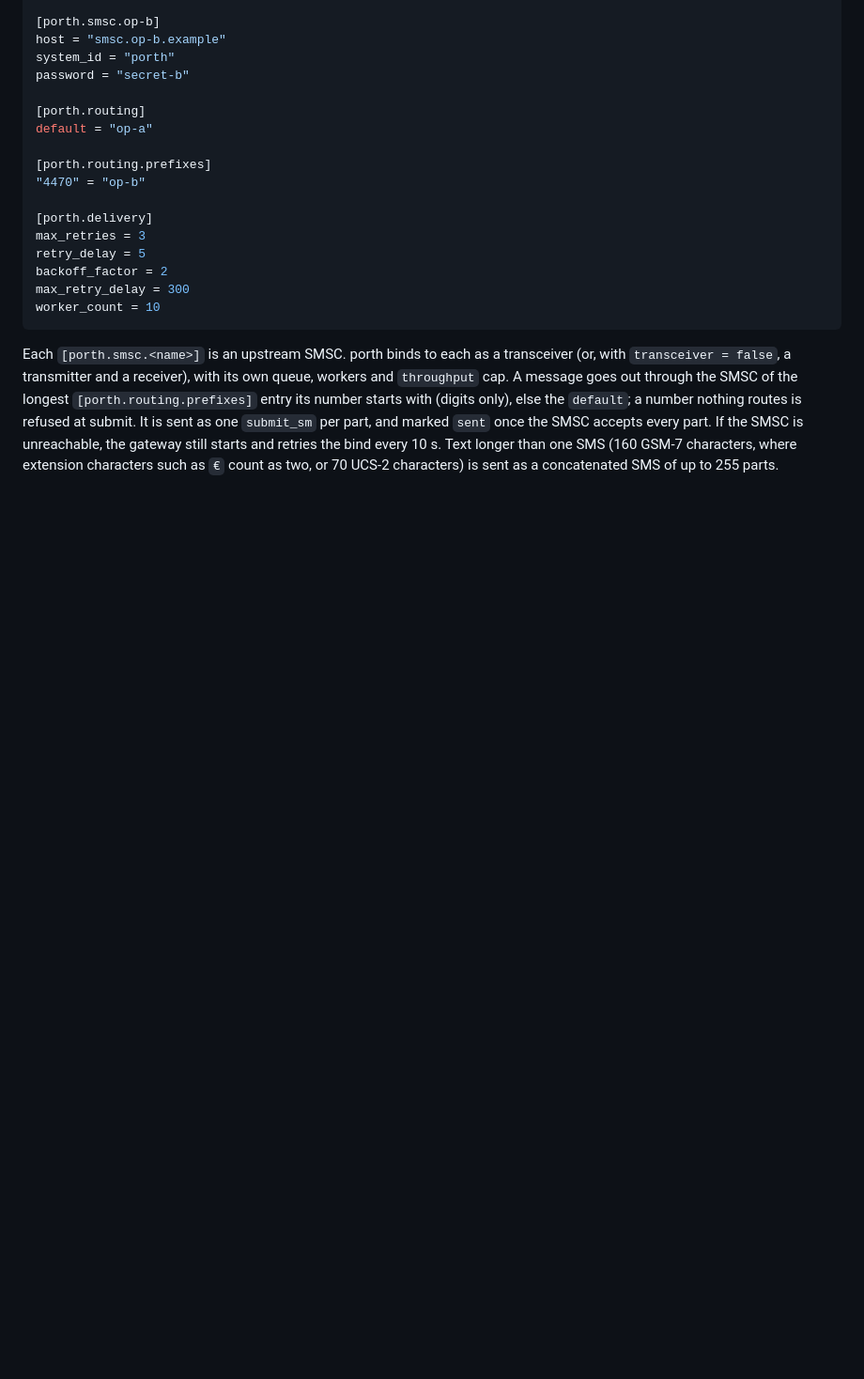
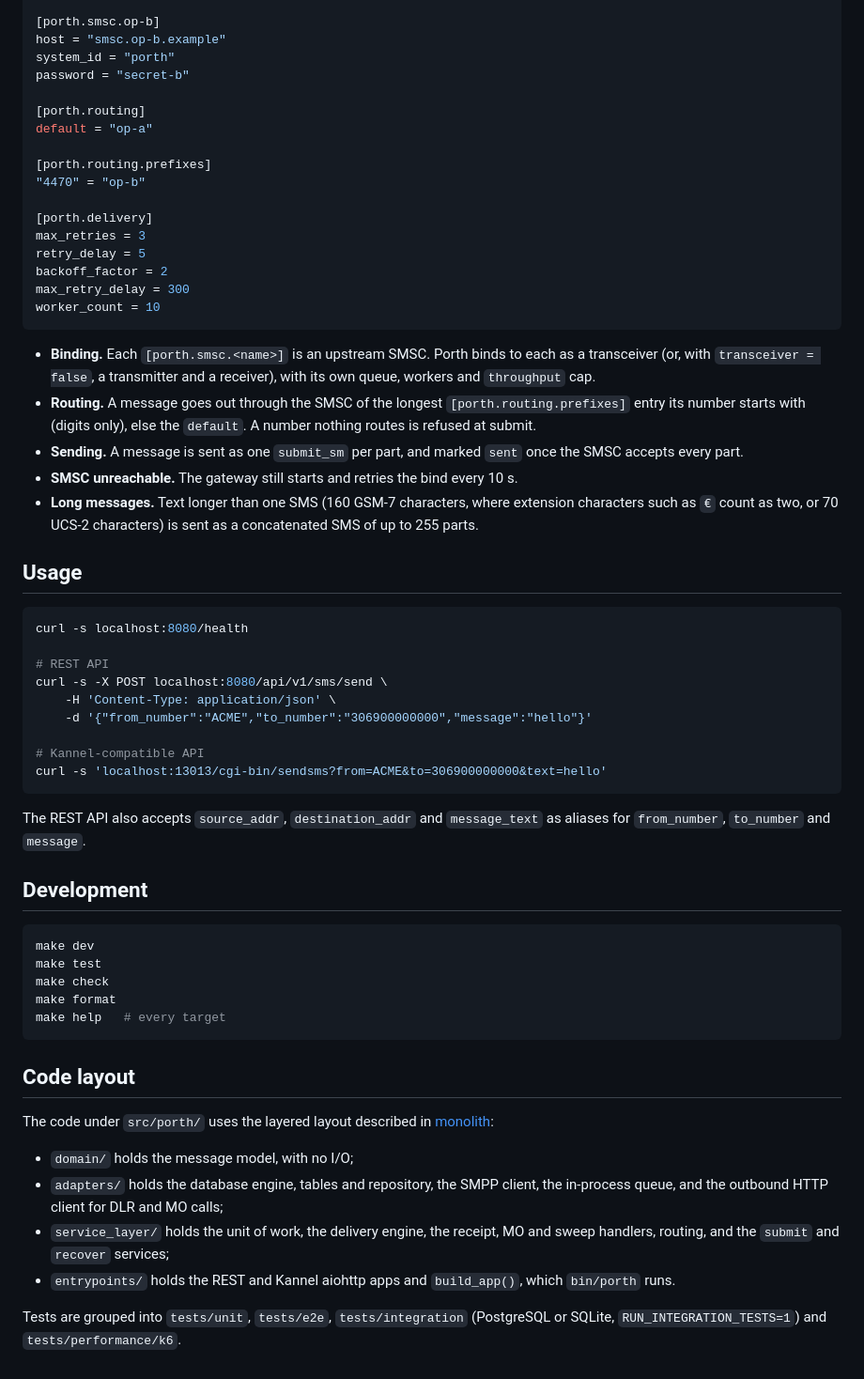
Before and after one commit to codcod/porth, a Markdown page: README.md, the part around one of its changes. Shown at 94% size. Rendered like a GitHub page; blank space fills up the shorter version.

````diff
--- a/README.md
+++ b/README.md
@@ -141,11 +163,58 @@ max_retry_delay = 300
 worker_count = 10
 ```
 
-Each `[porth.smsc.<name>]` is an upstream SMSC. porth binds to each as a transceiver (or,
-with `transceiver = false`, a transmitter and a receiver), with its own queue, workers and
-`throughput` cap. A message goes out through the SMSC of the
-longest `[porth.routing.prefixes]` entry its number starts with (digits only), else
-the `default`; a number nothing routes is refused at submit. It is sent as one `submit_sm`
-per part, and marked `sent` once the SMSC accepts every part. If the SMSC is unreachable, the gateway still starts and retries the bind every
-10 s. Text longer than one SMS (160 GSM-7 characters, where extension characters such as `€`
-count as two, or 70 UCS-2 characters) is sent as a concatenated SMS of up to 255 parts.
+- **Binding.** Each `[porth.smsc.<name>]` is an upstream SMSC. Porth binds to
+  each as a transceiver (or, with `transceiver = false`, a transmitter and a
+  receiver), with its own queue, workers and `throughput` cap.
+- **Routing.** A message goes out through the SMSC of the longest
+  `[porth.routing.prefixes]` entry its number starts with (digits only), else
+  the `default`. A number nothing routes is refused at submit.
+- **Sending.** A message is sent as one `submit_sm` per part, and marked `sent`
+  once the SMSC accepts every part.
+- **SMSC unreachable.** The gateway still starts and retries the bind every
+  10 s.
+- **Long messages.** Text longer than one SMS (160 GSM-7 characters, where
+  extension characters such as `€` count as two, or 70 UCS-2 characters) is
+  sent as a concatenated SMS of up to 255 parts.
+
+## Usage
+
+```bash
+curl -s localhost:8080/health
+
+# REST API
+curl -s -X POST localhost:8080/api/v1/sms/send \
+    -H 'Content-Type: application/json' \
+    -d '{"from_number":"ACME","to_number":"306900000000","message":"hello"}'
+
+# Kannel-compatible API
+curl -s 'localhost:13013/cgi-bin/sendsms?from=ACME&to=306900000000&text=hello'
+```
+
+The REST API also accepts `source_addr`, `destination_addr` and `message_text`
+as aliases for `from_number`, `to_number` and `message`.
+
+## Development
+
+```bash
+make dev
+make test
+make check
+make format
+make help   # every target
+```
+
+## Code layout
+
+The code under `src/porth/` uses the layered layout described in
+[monolith](https://github.com/codcod/monolith):
+* `domain/` holds the message model, with no I/O;
+* `adapters/` holds the database engine, tables and repository, the SMPP client,
+  the in-process queue, and the outbound HTTP client for DLR and MO calls;
+* `service_layer/` holds the unit of work, the delivery engine, the receipt, MO
+  and sweep handlers, routing, and the `submit` and `recover` services;
+* `entrypoints/` holds the REST and Kannel aiohttp apps and `build_app()`, which
+  `bin/porth` runs.
+
+Tests are grouped into `tests/unit`, `tests/e2e`, `tests/integration`
+(PostgreSQL or SQLite, `RUN_INTEGRATION_TESTS=1`) and `tests/performance/k6`.
````
Also changed, not shown: other parts of README.md (+94 -72 lines).
